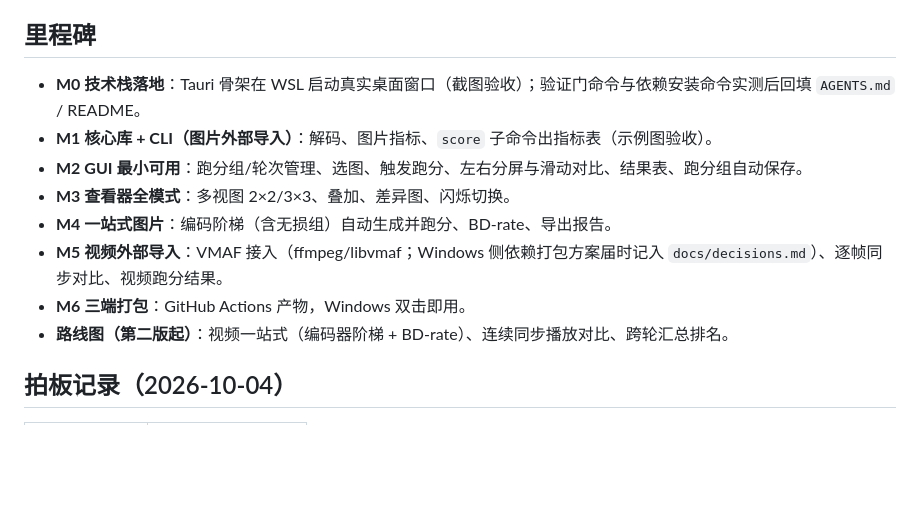
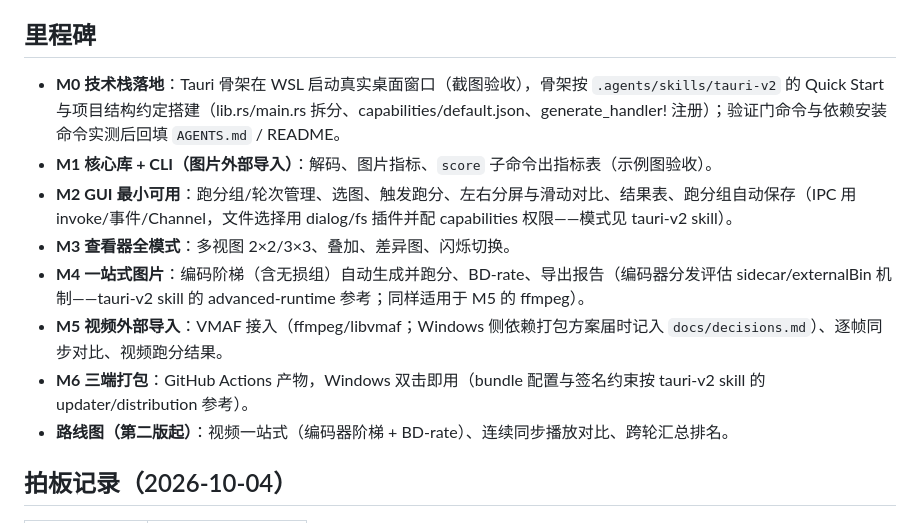
Before and after one commit to BoxMiao007/pixel-arena, a Markdown page: docs/requirements.md, the part around the change. Drawn GitHub-style; blank space fills up the shorter version.

Commit message:
docs: 接入 tauri-v2 skill,标注各里程碑使用时机

```diff
--- a/docs/requirements.md
+++ b/docs/requirements.md
@@ -43,13 +43,13 @@
 
 ## 里程碑
 
-- **M0 技术栈落地**：Tauri 骨架在 WSL 启动真实桌面窗口（截图验收）；验证门命令与依赖安装命令实测后回填 `AGENTS.md` / README。
+- **M0 技术栈落地**：Tauri 骨架在 WSL 启动真实桌面窗口（截图验收），骨架按 `.agents/skills/tauri-v2` 的 Quick Start 与项目结构约定搭建（lib.rs/main.rs 拆分、capabilities/default.json、generate_handler! 注册）；验证门命令与依赖安装命令实测后回填 `AGENTS.md` / README。
 - **M1 核心库 + CLI（图片外部导入）**：解码、图片指标、`score` 子命令出指标表（示例图验收）。
-- **M2 GUI 最小可用**：跑分组/轮次管理、选图、触发跑分、左右分屏与滑动对比、结果表、跑分组自动保存。
+- **M2 GUI 最小可用**：跑分组/轮次管理、选图、触发跑分、左右分屏与滑动对比、结果表、跑分组自动保存（IPC 用 invoke/事件/Channel，文件选择用 dialog/fs 插件并配 capabilities 权限——模式见 tauri-v2 skill）。
 - **M3 查看器全模式**：多视图 2×2/3×3、叠加、差异图、闪烁切换。
-- **M4 一站式图片**：编码阶梯（含无损组）自动生成并跑分、BD-rate、导出报告。
+- **M4 一站式图片**：编码阶梯（含无损组）自动生成并跑分、BD-rate、导出报告（编码器分发评估 sidecar/externalBin 机制——tauri-v2 skill 的 advanced-runtime 参考；同样适用于 M5 的 ffmpeg）。
 - **M5 视频外部导入**：VMAF 接入（ffmpeg/libvmaf；Windows 侧依赖打包方案届时记入 `docs/decisions.md`）、逐帧同步对比、视频跑分结果。
-- **M6 三端打包**：GitHub Actions 产物，Windows 双击即用。
+- **M6 三端打包**：GitHub Actions 产物，Windows 双击即用（bundle 配置与签名约束按 tauri-v2 skill 的 updater/distribution 参考）。
 - **路线图（第二版起）**：视频一站式（编码器阶梯 + BD-rate）、连续同步播放对比、跨轮汇总排名。
 
 ## 拍板记录（2026-10-04）
```
Also changed, not shown: AGENTS.md (+4 -0 lines).
